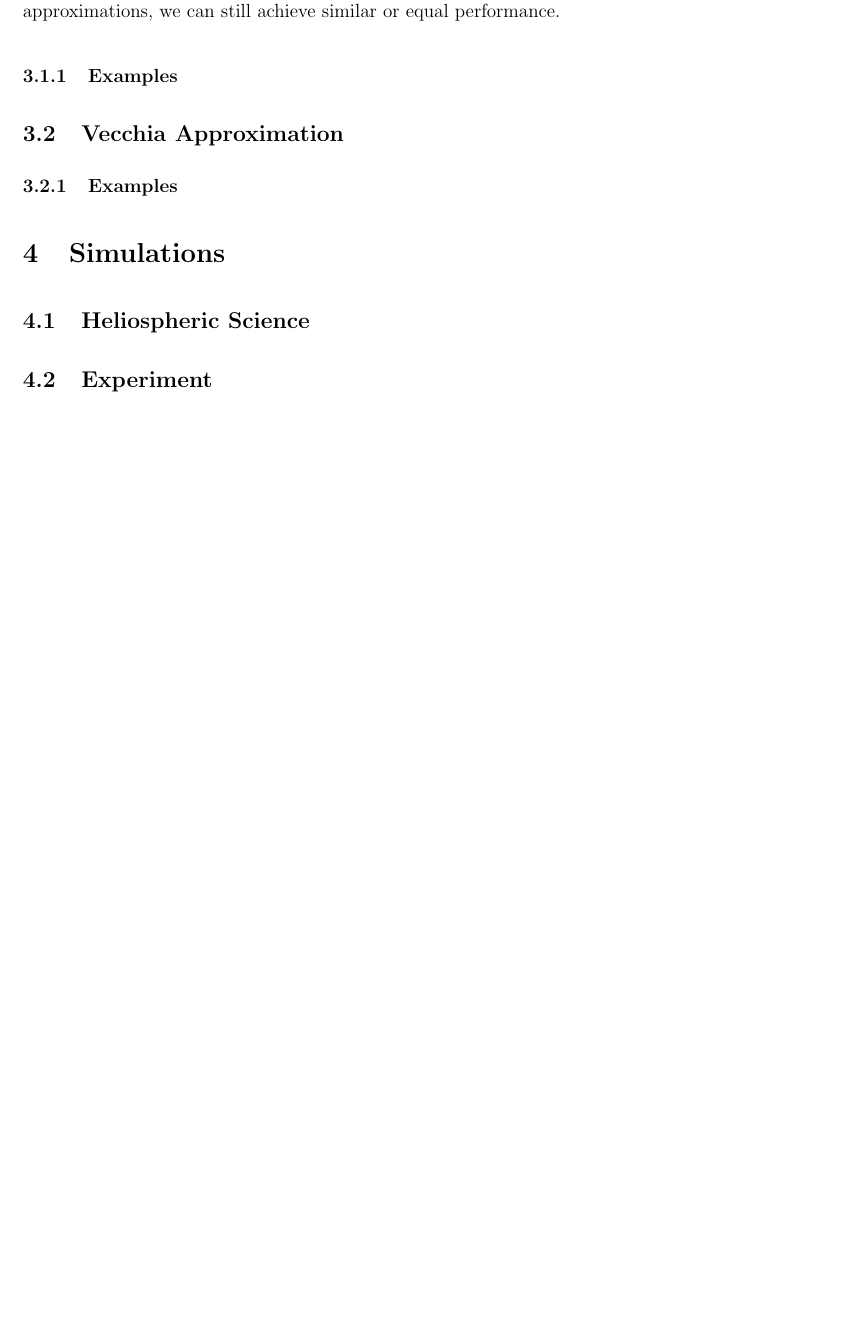
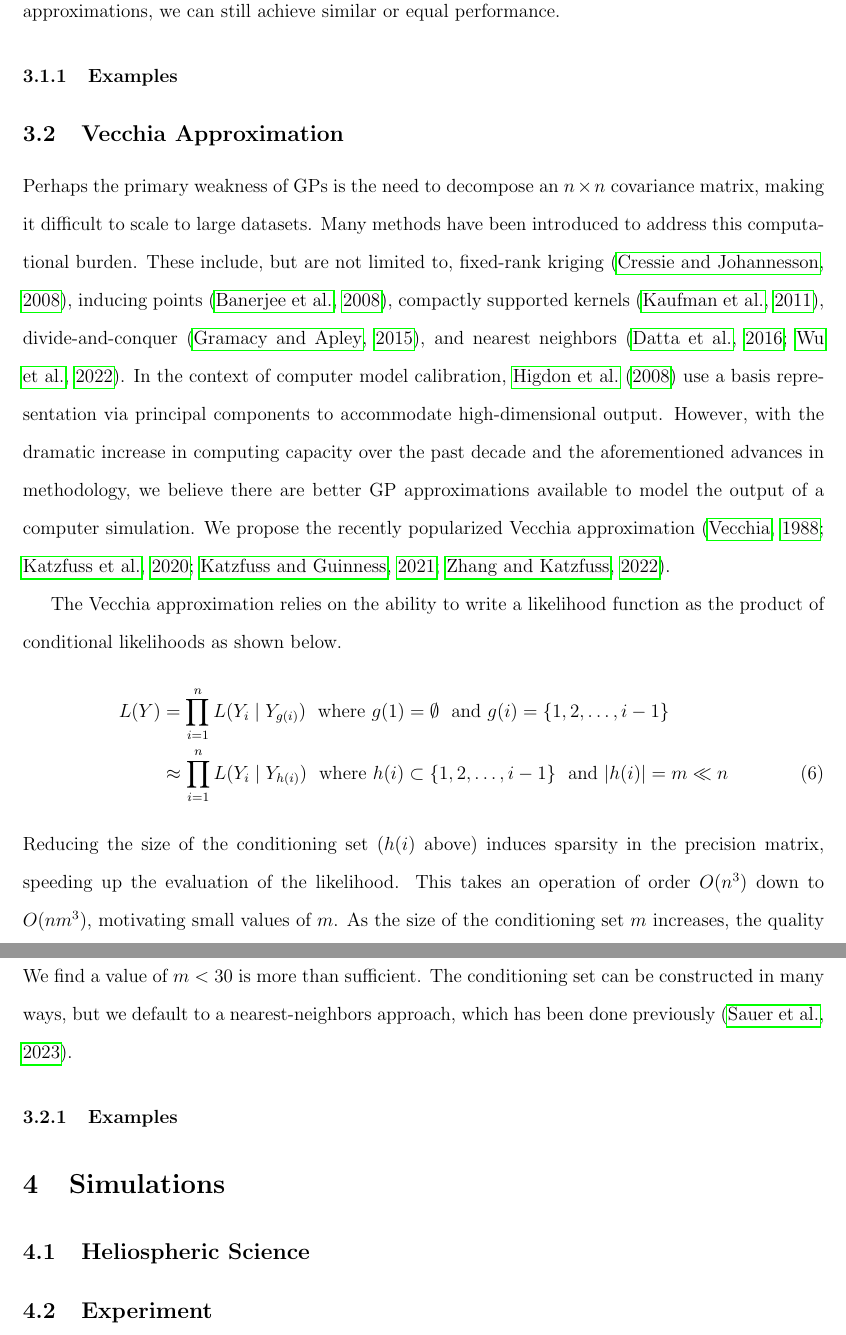
Before and after one commit to lanl/ibex-bayesian-inverse, a LaTeX paper (papers/ibex_bayes_inv.tex): part of page 12 of 15 before the commit and two parts of pages 12 and 13 of 17 after it, the two joined at a grey line, cut so that both start at the same text, the shorter picture padded with empty space. Compiled offline with pdfLaTeX; a missing bibliography style is replaced by a similar one.

Commit message:
adding initial vecchia section

```diff
--- a/papers/ibex_bayes_inv.tex
+++ b/papers/ibex_bayes_inv.tex
@@ -594,6 +594,39 @@ performance.
 %% - We use Vecchia
 %% - Show formulas
 %% - Specify that we use Scaled Vecchia approximation, what it is
+Perhaps the primary weakness of GPs is the need to decompose an $n \times n$
+covariance matrix, making it difficult to scale to large datasets. Many methods have
+been introduced to address this computational burden. These include, but are not
+limited to, fixed-rank kriging \citep{cressie2008fixed}, inducing points
+\citep{banerjee2008gaussian}, compactly supported kernels
+\citep{kaufman2011efficient}, divide-and-conquer \citep{gramacy2015local}, and
+nearest neighbors \citep{datta2016hierarchical, wu2022variational}. In the context of
+computer model calibration, \citet{higdoncalib2008} use a basis representation via
+principal components to accommodate high-dimensional output. However, with the
+dramatic increase in computing capacity over the past decade and the aforementioned
+advances in methodology, we believe there are better GP approximations available to
+model the output of a computer simulation. We propose the recently popularized
+Vecchia approximation \citep{vecchia1988estimation, katzfuss2020vecchia,
+katzfuss2021general, zhang2022multi}.
+
+The Vecchia approximation relies on the ability to write a likelihood function as the
+product of conditional likelihoods as shown below.
+\begin{align}
+L(Y)&=\prod_{i=1}^n L(Y_i \mid Y_{g(i)})
+\hspace{0.3em} \mbox{ where } g(1)=\emptyset \hspace{0.3em} \mbox{ and } g(i)=\{1, 2,
+\ldots, i-1\} \nonumber \\
+&\approx \prod_{i=1}^{n}L(Y_i \mid Y_{h(i)}) \hspace{0.3em} \mbox{ where } h(i)
+\subset \{1, 2, \ldots, i-1\} \hspace{0.3em} \mbox{ and } |h(i)| = m \ll n
+\label{eq:vecchia}
+\end{align}
+Reducing the size of the conditioning set ($h(i)$ above) induces sparsity in the
+precision matrix, speeding up the evaluation of the likelihood. This takes an
+operation of order $O(n^3)$ down to $O(nm^3)$, motivating small values of $m$. As the
+size of the conditioning set $m$ increases, the quality of the approximation
+improves, until $n=m-1$, and the likelihood is no longer an approximation. We
+find a value of $m < 30$ is more than sufficient. The conditioning set can be
+constructed in many ways, but we default to a nearest-neighbors approach, which has
+been done previously \citep{sauer2023active}.
 
 %------------------------------------------------------------------------------
 %% SECTION 3.2.1 - Examples
```
